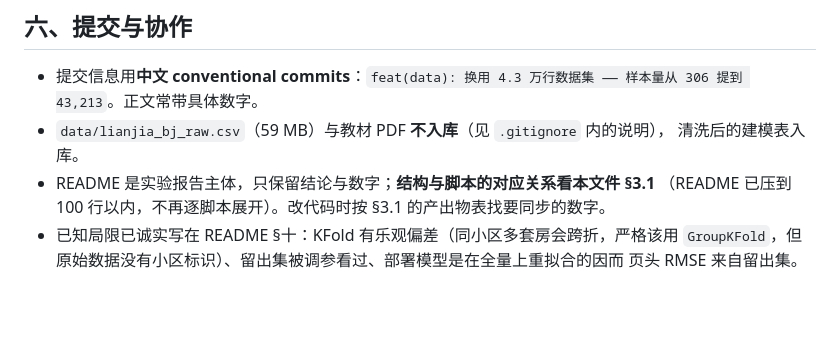
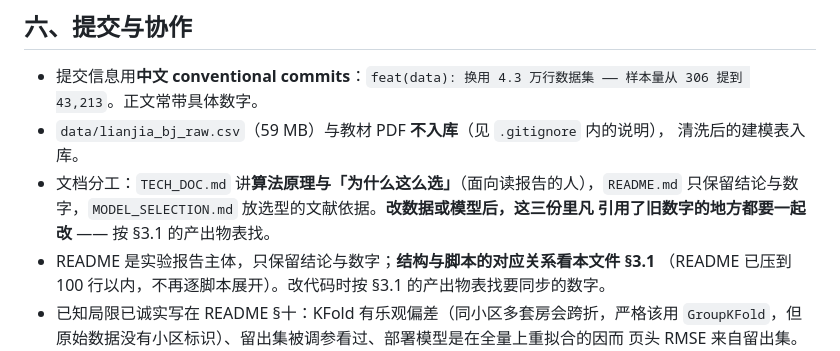
Before and after one commit to wangxianrui002/god, a Markdown page: CLAUDE.md, the part around the change. Drawn GitHub-style; blank space fills up the shorter version.

```diff
--- a/CLAUDE.md
+++ b/CLAUDE.md
@@ -295,6 +295,9 @@ web/model.json     ─┘
   提到 43,213`。正文常带具体数字。
 - `data/lianjia_bj_raw.csv`（59 MB）与教材 PDF **不入库**（见 `.gitignore` 内的说明），
   清洗后的建模表入库。
+- 文档分工：`TECH_DOC.md` 讲**算法原理与「为什么这么选」**（面向读报告的人），`README.md`
+  只保留结论与数字，`MODEL_SELECTION.md` 放选型的文献依据。**改数据或模型后，这三份里凡
+  引用了旧数字的地方都要一起改** —— 按 §3.1 的产出物表找。
 - README 是实验报告主体，只保留结论与数字；**结构与脚本的对应关系看本文件 §3.1**
   （README 已压到 100 行以内，不再逐脚本展开）。改代码时按 §3.1 的产出物表找要同步的数字。
 - 已知局限已诚实写在 README §十：KFold 有乐观偏差（同小区多套房会跨折，严格该用
```
Also changed, not shown: README.md (+1 -1 lines), TECH_DOC.md (added, +512 -0 lines).
